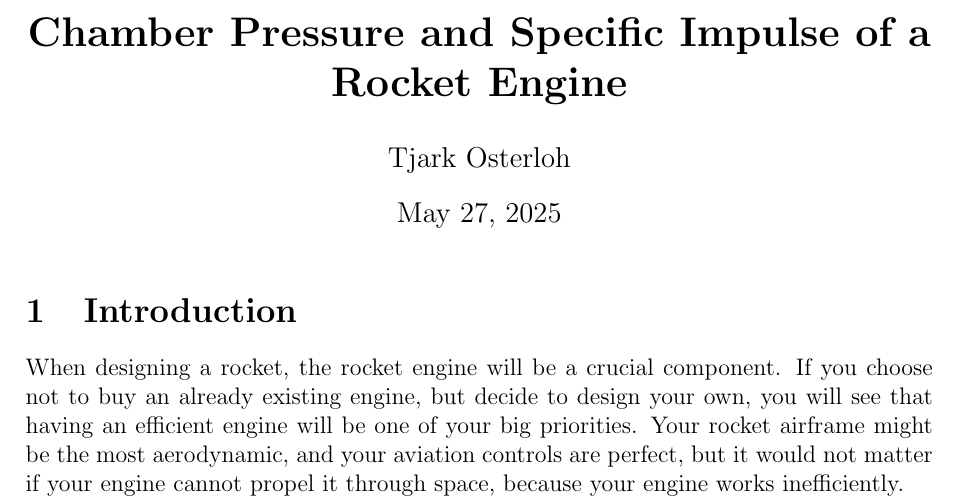
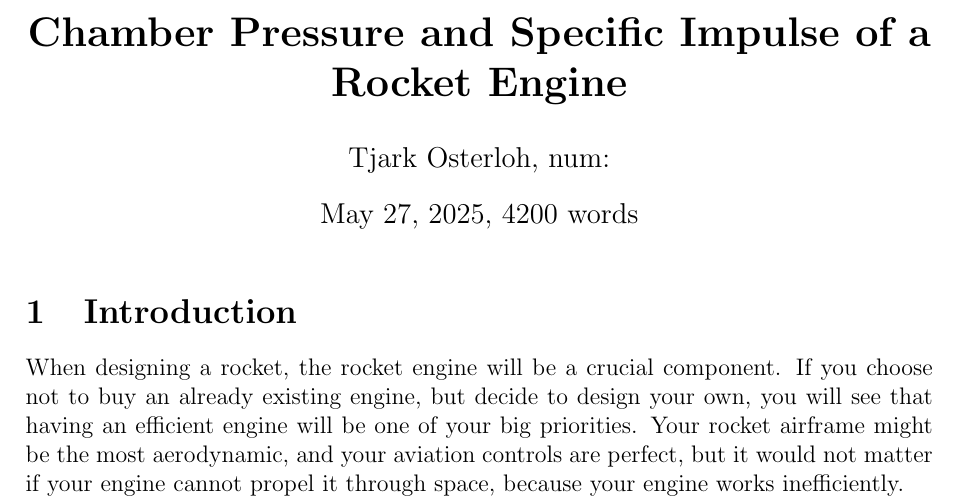
Before and after one commit to t-shark-9/physics-ia, a LaTeX document (physics ia.tex): part of page 1 of 20, cut so that both start at the same text. Compiled offline with pdfLaTeX.

Commit message:
Update physics ia.tex

```diff
--- a/physics ia.tex
+++ b/physics ia.tex
@@ -31,8 +31,8 @@
 }
 
 \title{\textbf{Chamber Pressure and Specific Impulse of a Rocket Engine}}
-\author{Tjark Osterloh}
-\date{May 27, 2025}
+\author{Tjark Osterloh, num:}
+\date{May 27, 2025, 4200 words}
 
 \begin{document}
 
```
